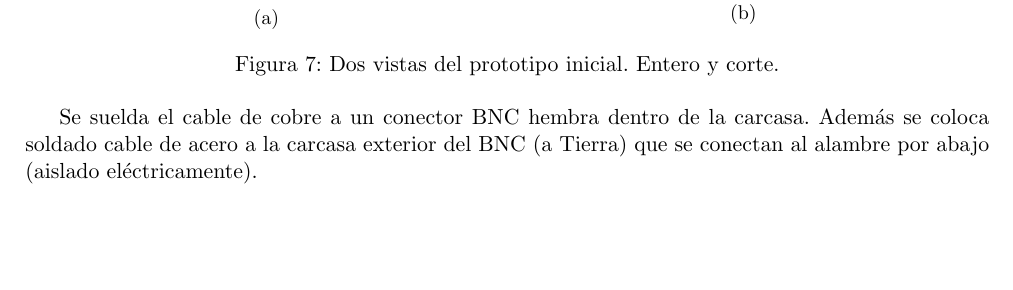
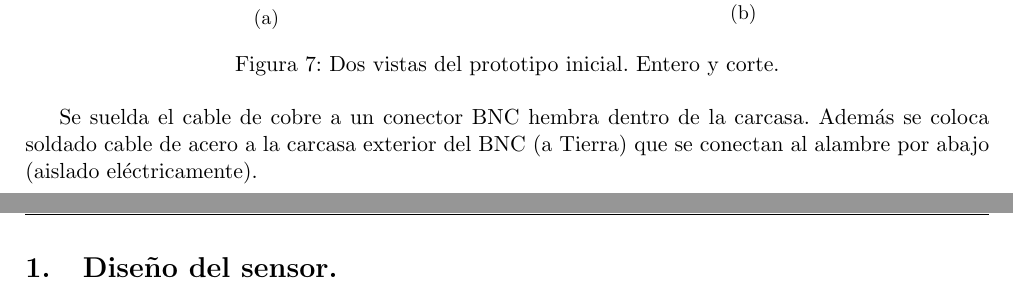
Before and after one commit to ignacioph21/Lab-Notebook-Wave-Turbulence, a LaTeX document (main.tex, which reads Entries/07_04_2025.tex): part of page 9 of 11 before the commit and two parts of pages 9 and 10 of 11 after it, the two joined at a grey line, cut so that both start at the same text, the shorter picture padded with empty space. Compiled offline with pdfLaTeX.

Commit message:
Auto-Commit desde TeXstudio

```diff
--- a/Entries/07_04_2025.tex
+++ b/Entries/07_04_2025.tex
@@ -1 +1,2 @@
 \entry{Semana del 07/04/2025}
+\section{Diseño del sensor.}
```
Also changed, not shown: main.pdf.
